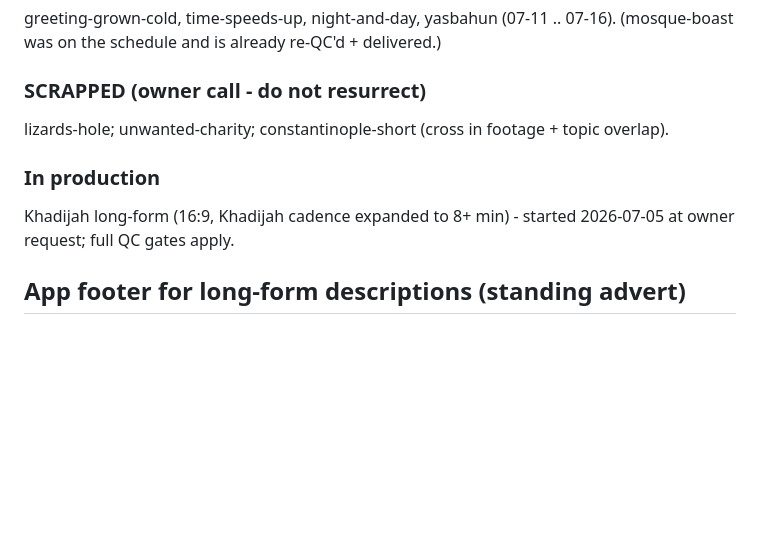
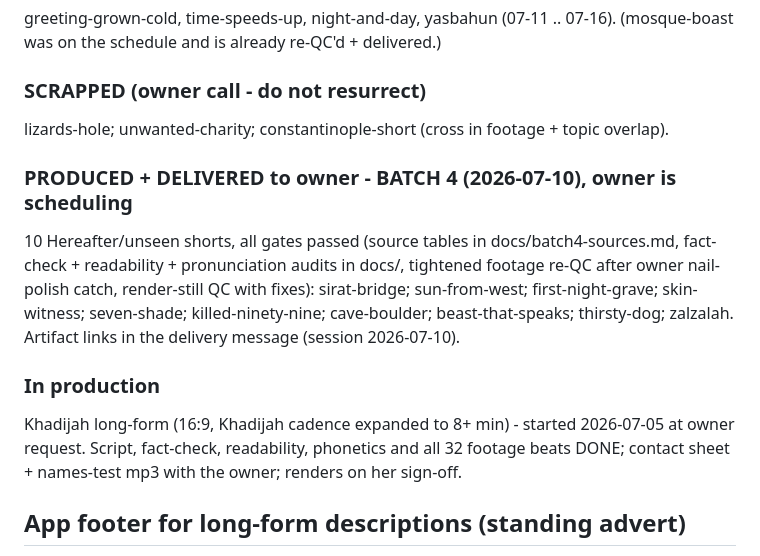
Before and after one commit to azizsophia/Video_maker, a Markdown page: docs/content-calendar.md, the part around the change. Rendered like a GitHub page; blank space fills up the shorter version.

Commit message:
Tracker: batch 4 produced; Khadijah long-form awaiting owner sign-off
Co-Authored-By: Claude Fable 5 <noreply@anthropic.com>
Claude-Session: https://claude.ai/code/session_015SHKkpRDeAMPQgzbQJ8Wr2

```diff
--- a/docs/content-calendar.md
+++ b/docs/content-calendar.md
@@ -55,10 +55,21 @@ greeting-grown-cold, time-speeds-up, night-and-day, yasbahun (07-11 .. 07-16).
 lizards-hole; unwanted-charity; constantinople-short (cross in footage +
 topic overlap).
 
+### PRODUCED + DELIVERED to owner - BATCH 4 (2026-07-10), owner is scheduling
+
+10 Hereafter/unseen shorts, all gates passed (source tables in
+docs/batch4-sources.md, fact-check + readability + pronunciation audits in
+docs/, tightened footage re-QC after owner nail-polish catch, render-still QC
+with fixes): sirat-bridge; sun-from-west; first-night-grave; skin-witness;
+seven-shade; killed-ninety-nine; cave-boulder; beast-that-speaks; thirsty-dog;
+zalzalah. Artifact links in the delivery message (session 2026-07-10).
+
 ### In production
 
 Khadijah long-form (16:9, Khadijah cadence expanded to 8+ min) - started
-2026-07-05 at owner request; full QC gates apply.
+2026-07-05 at owner request. Script, fact-check, readability, phonetics and
+all 32 footage beats DONE; contact sheet + names-test mp3 with the owner;
+renders on her sign-off.
 
 ## App footer for long-form descriptions (standing advert)
 
```
